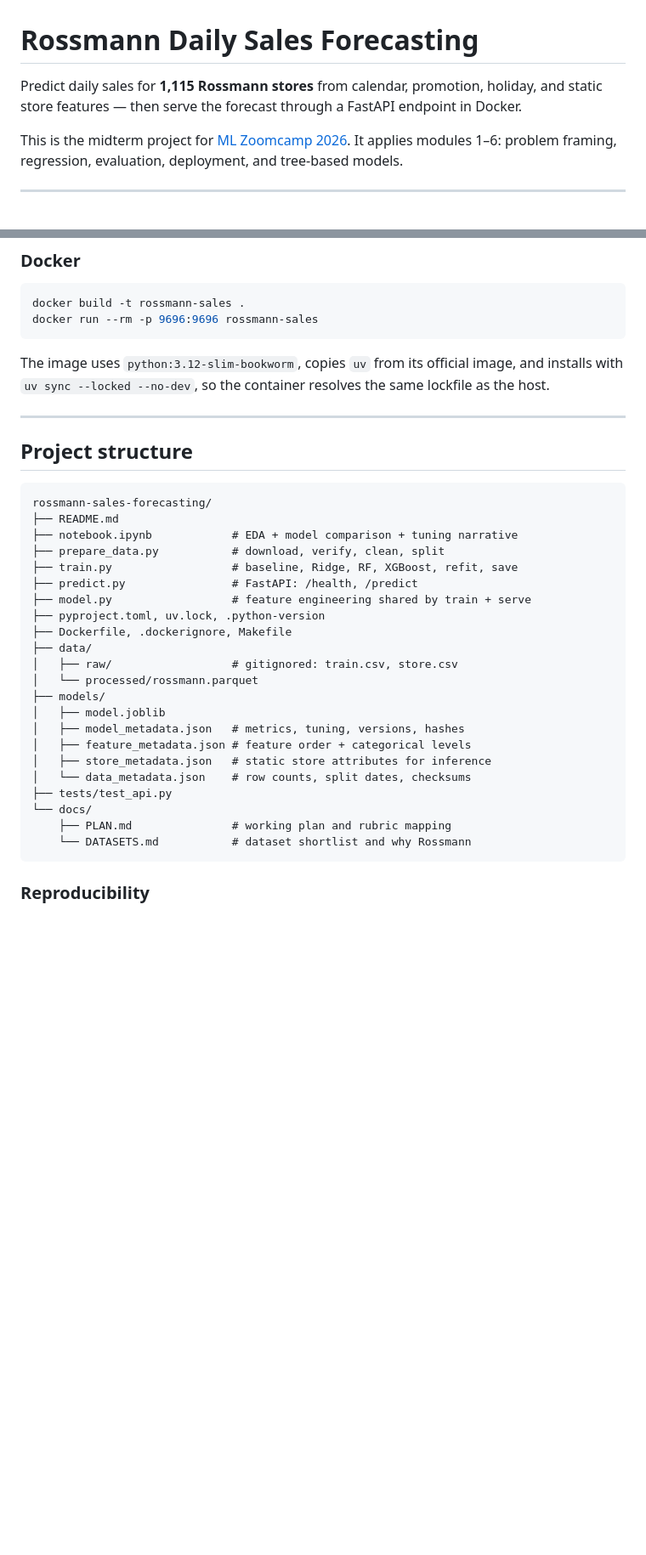
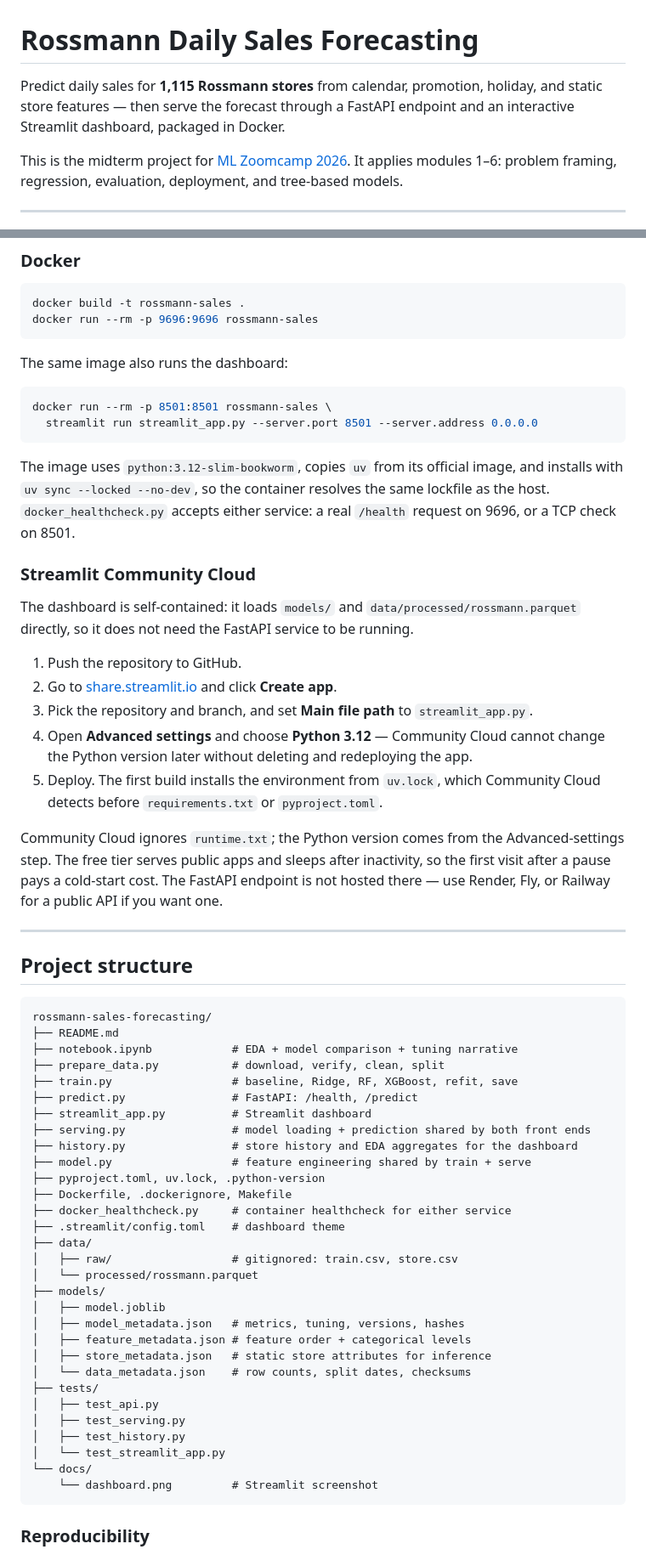
Before and after one commit to cancinoray/rossmann-sales-forecasting, a Markdown page: README.md, 2 parts joined by grey strips. Shown at 85% size. Drawn GitHub-style; blank space fills up the shorter version.

````diff
--- a/README.md
+++ b/README.md
@@ -1,6 +1,6 @@
 # Rossmann Daily Sales Forecasting
 
-Predict daily sales for **1,115 Rossmann stores** from calendar, promotion, holiday, and static store features — then serve the forecast through a FastAPI endpoint in Docker.
+Predict daily sales for **1,115 Rossmann stores** from calendar, promotion, holiday, and static store features — then serve the forecast through a FastAPI endpoint and an interactive Streamlit dashboard, packaged in Docker.
 
 This is the midterm project for [ML Zoomcamp 2026](https://github.com/DataTalksClub/machine-learning-zoomcamp). It applies modules 1–6: problem framing, regression, evaluation, deployment, and tree-based models.
 
@@ -188,7 +212,26 @@ docker build -t rossmann-sales .
 docker run --rm -p 9696:9696 rossmann-sales
 ```
 
-The image uses `python:3.12-slim-bookworm`, copies `uv` from its official image, and installs with `uv sync --locked --no-dev`, so the container resolves the same lockfile as the host.
+The same image also runs the dashboard:
+
+```bash
+docker run --rm -p 8501:8501 rossmann-sales \
+  streamlit run streamlit_app.py --server.port 8501 --server.address 0.0.0.0
+```
+
+The image uses `python:3.12-slim-bookworm`, copies `uv` from its official image, and installs with `uv sync --locked --no-dev`, so the container resolves the same lockfile as the host. `docker_healthcheck.py` accepts either service: a real `/health` request on 9696, or a TCP check on 8501.
+
+### Streamlit Community Cloud
+
+The dashboard is self-contained: it loads `models/` and `data/processed/rossmann.parquet` directly, so it does not need the FastAPI service to be running.
+
+1. Push the repository to GitHub.
+2. Go to [share.streamlit.io](https://share.streamlit.io) and click **Create app**.
+3. Pick the repository and branch, and set **Main file path** to `streamlit_app.py`.
+4. Open **Advanced settings** and choose **Python 3.12** — Community Cloud cannot change the Python version later without deleting and redeploying the app.
+5. Deploy. The first build installs the environment from `uv.lock`, which Community Cloud detects before `requirements.txt` or `pyproject.toml`.
+
+Community Cloud ignores `runtime.txt`; the Python version comes from the Advanced-settings step. The free tier serves public apps and sleeps after inactivity, so the first visit after a pause pays a cold-start cost. The FastAPI endpoint is not hosted there — use Render, Fly, or Railway for a public API if you want one.
 
 ---
 
@@ -201,9 +244,14 @@ rossmann-sales-forecasting/
 ├── prepare_data.py           # download, verify, clean, split
 ├── train.py                  # baseline, Ridge, RF, XGBoost, refit, save
 ├── predict.py                # FastAPI: /health, /predict
+├── streamlit_app.py          # Streamlit dashboard
+├── serving.py                # model loading + prediction shared by both front ends
+├── history.py                # store history and EDA aggregates for the dashboard
 ├── model.py                  # feature engineering shared by train + serve
 ├── pyproject.toml, uv.lock, .python-version
 ├── Dockerfile, .dockerignore, Makefile
+├── docker_healthcheck.py     # container healthcheck for either service
+├── .streamlit/config.toml    # dashboard theme
 ├── data/
 │   ├── raw/                  # gitignored: train.csv, store.csv
 │   └── processed/rossmann.parquet
@@ -213,10 +261,13 @@ rossmann-sales-forecasting/
 │   ├── feature_metadata.json # feature order + categorical levels
 │   ├── store_metadata.json   # static store attributes for inference
 │   └── data_metadata.json    # row counts, split dates, checksums
-├── tests/test_api.py
+├── tests/
+│   ├── test_api.py
+│   ├── test_serving.py
+│   ├── test_history.py
+│   └── test_streamlit_app.py
 └── docs/
-    ├── PLAN.md               # working plan and rubric mapping
-    └── DATASETS.md           # dataset shortlist and why Rossmann
+    └── dashboard.png         # Streamlit screenshot
 ```
 
 ### Reproducibility
````
Also changed, not shown: other parts of README.md (+47 -12 lines), docs/DATASETS.md (deleted, +0 -299 lines), docs/PLAN.md (deleted, +0 -185 lines), docs/dashboard.png (added), 16 other files.
